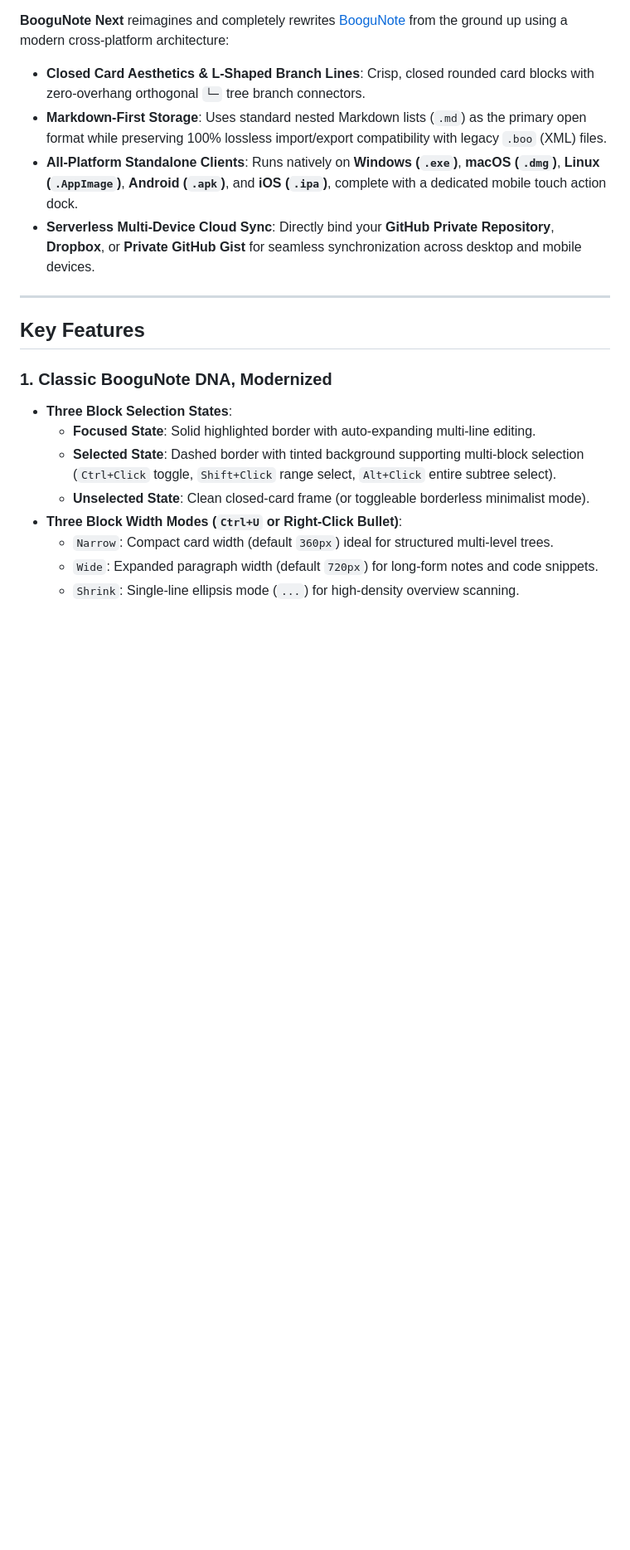
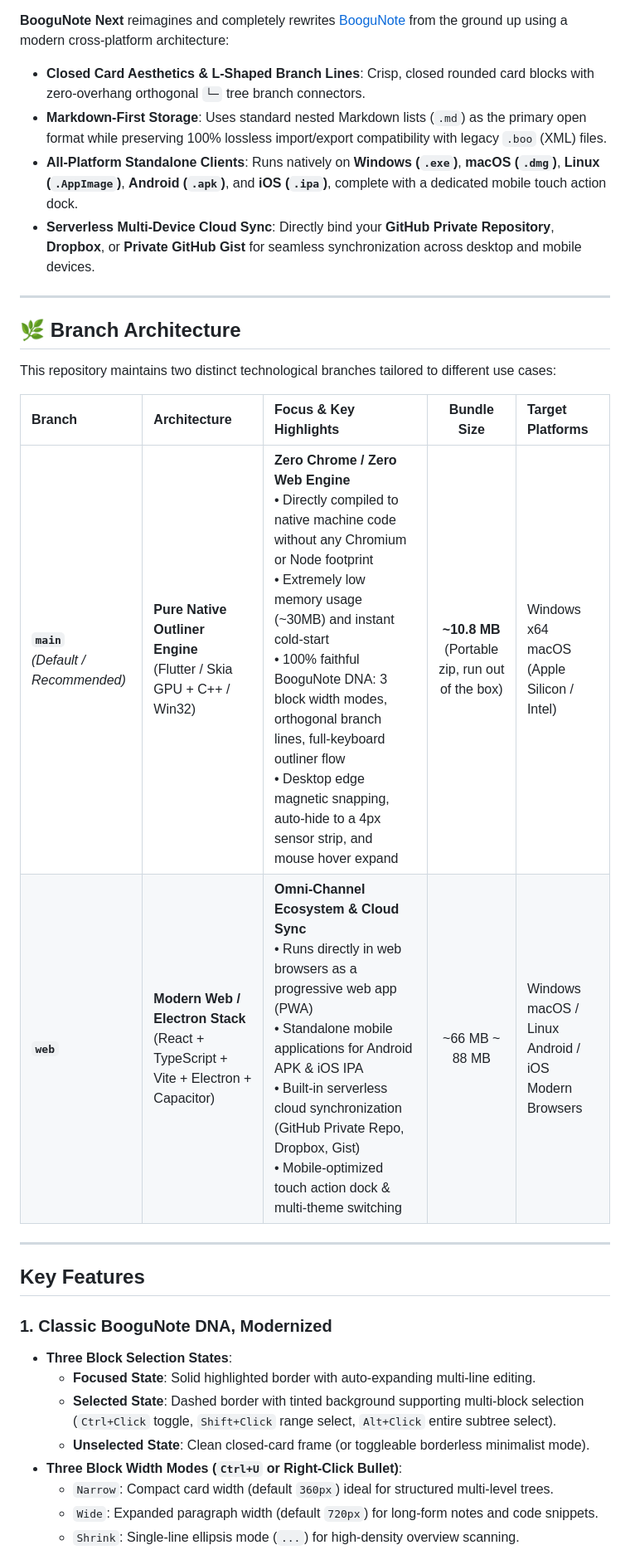
Before and after one commit to mathlife/BooguNote, a Markdown page: README.md, the part around one of its changes. Shown at 83% size. GitHub-like rendering; blank space fills up the shorter version.

```diff
--- a/README.md
+++ b/README.md
@@ -26,6 +26,17 @@
 - **Markdown-First Storage**: Uses standard nested Markdown lists (`.md`) as the primary open format while preserving 100% lossless import/export compatibility with legacy `.boo` (XML) files.
 - **All-Platform Standalone Clients**: Runs natively on **Windows (`.exe`)**, **macOS (`.dmg`)**, **Linux (`.AppImage`)**, **Android (`.apk`)**, and **iOS (`.ipa`)**, complete with a dedicated mobile touch action dock.
 - **Serverless Multi-Device Cloud Sync**: Directly bind your **GitHub Private Repository**, **Dropbox**, or **Private GitHub Gist** for seamless synchronization across desktop and mobile devices.
+
+---
+
+## 🌿 Branch Architecture
+
+This repository maintains two distinct technological branches tailored to different use cases:
+
+| Branch | Architecture | Focus & Key Highlights | Bundle Size | Target Platforms |
+| :--- | :--- | :--- | :---: | :--- |
+| **`main`**<br>*(Default / Recommended)* | **Pure Native Outliner Engine**<br>(Flutter / Skia GPU + C++ / Win32) | **Zero Chrome / Zero Web Engine**<br>• Directly compiled to native machine code without any Chromium or Node footprint<br>• Extremely low memory usage (~30MB) and instant cold-start<br>• 100% faithful BooguNote DNA: 3 block width modes, orthogonal branch lines, full-keyboard outliner flow<br>• Desktop edge magnetic snapping, auto-hide to a 4px sensor strip, and mouse hover expand | **~10.8 MB**<br>(Portable zip, run out of the box) | Windows x64<br>macOS (Apple Silicon / Intel) |
+| **`web`** | **Modern Web / Electron Stack**<br>(React + TypeScript + Vite + Electron + Capacitor) | **Omni-Channel Ecosystem & Cloud Sync**<br>• Runs directly in web browsers as a progressive web app (PWA)<br>• Standalone mobile applications for Android APK & iOS IPA<br>• Built-in serverless cloud synchronization (GitHub Private Repo, Dropbox, Gist)<br>• Mobile-optimized touch action dock & multi-theme switching | ~66 MB ~ 88 MB | Windows<br>macOS / Linux<br>Android / iOS<br>Modern Browsers |
 
 ---
 
```
Also changed, not shown: other parts of README.md (+16 -10 lines), README.zh-CN.md (+26 -9 lines).
